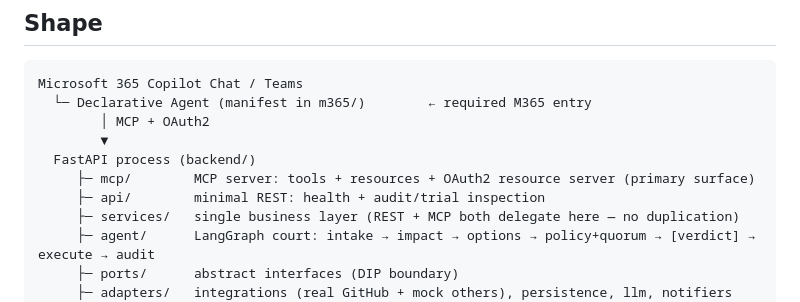
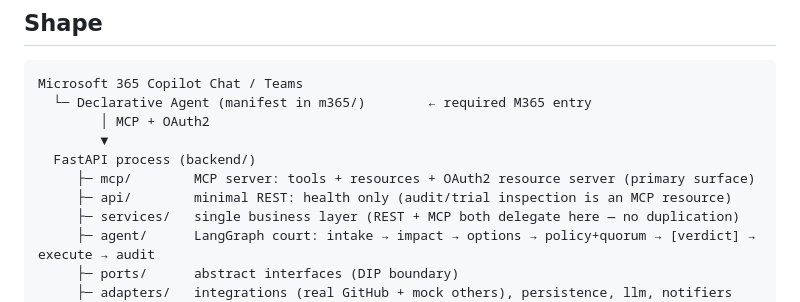
Before and after one commit to jieyao-MilestoneHub/m365-teams-smooth, a Markdown page: .claude/rules/architecture.md, the part around the change. GitHub-like rendering.

```diff
--- a/.claude/rules/architecture.md
+++ b/.claude/rules/architecture.md
@@ -14,7 +14,7 @@ Microsoft 365 Copilot Chat / Teams
         ▼
   FastAPI process (backend/)
      ├─ mcp/        MCP server: tools + resources + OAuth2 resource server (primary surface)
-     ├─ api/        minimal REST: health + audit/trial inspection
+     ├─ api/        minimal REST: health only (audit/trial inspection is an MCP resource)
      ├─ services/   single business layer (REST + MCP both delegate here — no duplication)
      ├─ agent/      LangGraph court: intake → impact → options → policy+quorum → [verdict] → execute → audit
      ├─ ports/      abstract interfaces (DIP boundary)
```
Also changed, not shown: CLAUDE.md (+1 -1 lines), README.md (+1 -1 lines).
